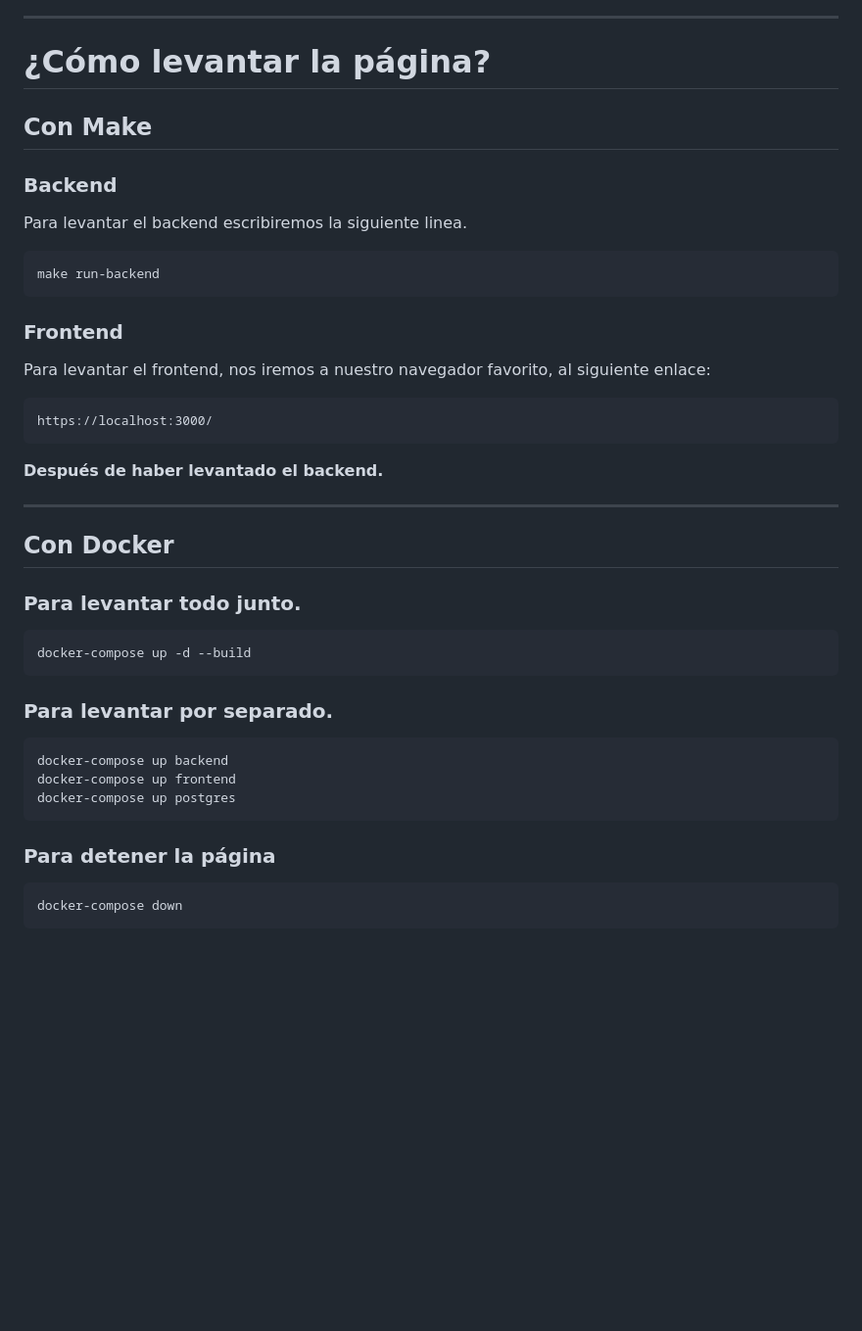
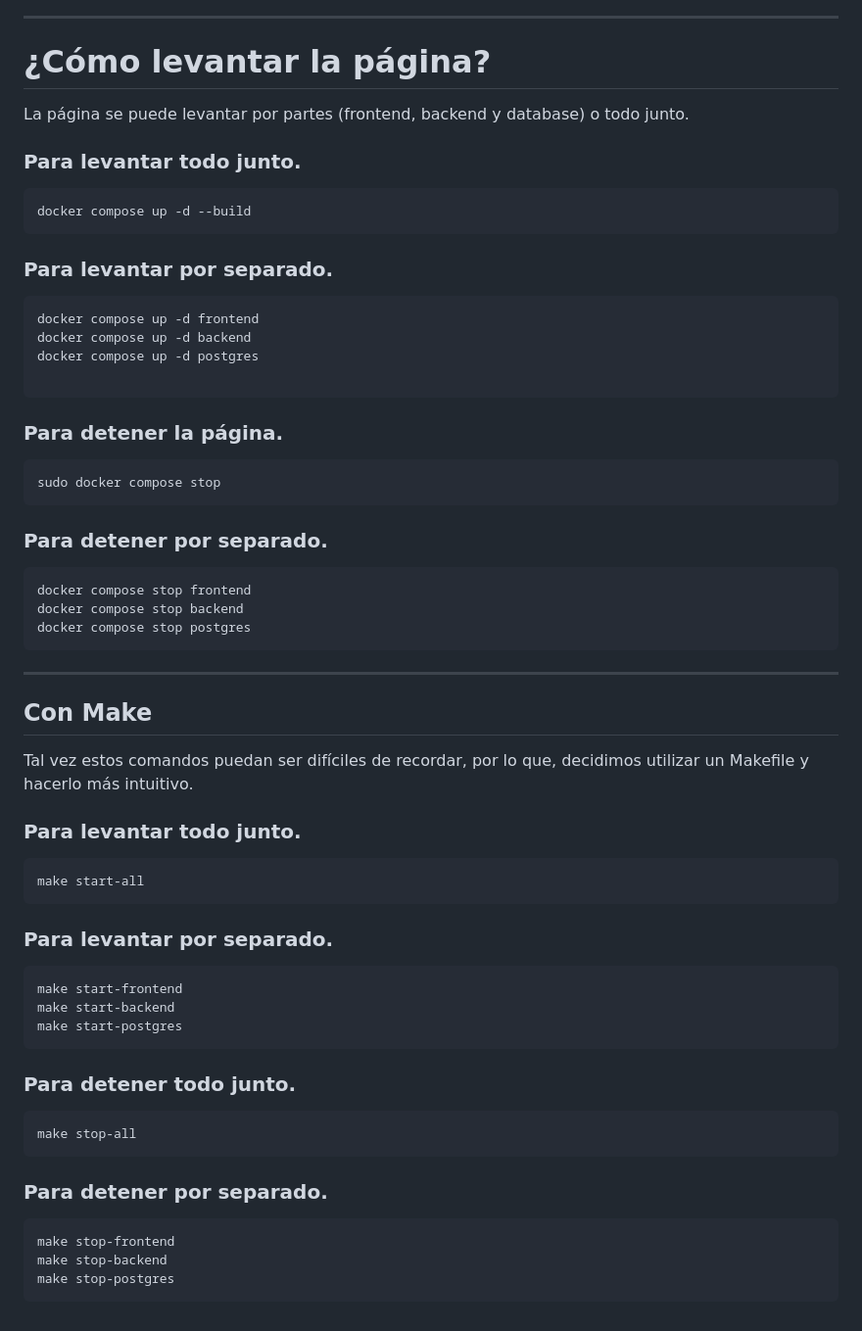
Before and after one commit to facundorodz/Barkly-TP, a Markdown page: README.md, the part around the change. Shown at 98% size. Rendered like a GitHub page; blank space fills up the shorter version.

Commit message:
Actualizo el README

````diff
--- a/README.md
+++ b/README.md
@@ -58,36 +58,57 @@ En la página de **perfil-usuario.html**, tenemos el apartado de edición del pe
 ---
 
 # ¿Cómo levantar la página?
+La página se puede levantar por partes (frontend, backend y database) o todo junto.
 
-## Con Make
-### Backend
-Para levantar el backend escribiremos la siguiente linea.
-```
-make run-backend
-```
-### Frontend
-Para levantar el frontend, nos iremos a nuestro navegador favorito, al siguiente enlace:
-```
-https://localhost:3000/
-```
-**Después de haber levantado el backend.**
-
----
-
-## Con Docker
 ### Para levantar todo junto.
 ```
-docker-compose up -d --build
+docker compose up -d --build
 ```
 
 ### Para levantar por separado.
 ```
-docker-compose up backend
-docker-compose up frontend
-docker-compose up postgres
+docker compose up -d frontend
+docker compose up -d backend
+docker compose up -d postgres
+
 ```
 
-### Para detener la página
+### Para detener la página.
 ```
-docker-compose down
+sudo docker compose stop
 ```
+
+### Para detener por separado.
+```
+docker compose stop frontend
+docker compose stop backend
+docker compose stop postgres
+```
+---
+
+## Con Make
+Tal vez estos comandos puedan ser difíciles de recordar, por lo que, decidimos utilizar un Makefile y hacerlo más intuitivo.
+
+### Para levantar todo junto.
+```
+make start-all
+```
+
+### Para levantar por separado.
+```
+make start-frontend
+make start-backend
+make start-postgres
+```
+
+### Para detener todo junto.
+```
+make stop-all
+```
+
+### Para detener por separado.
+```
+make stop-frontend
+make stop-backend
+make stop-postgres
+```
````
